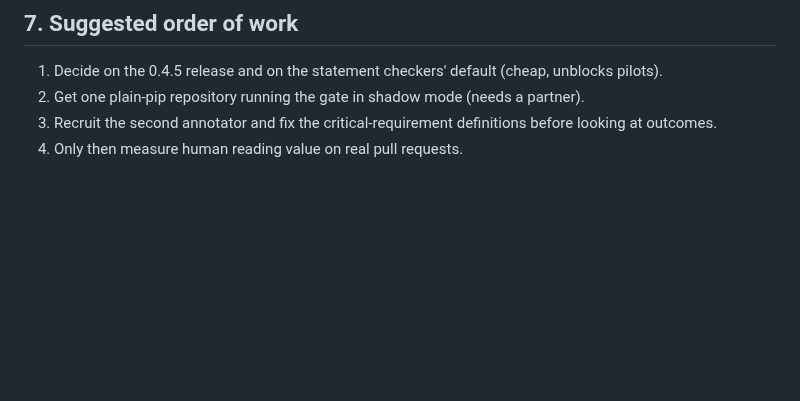
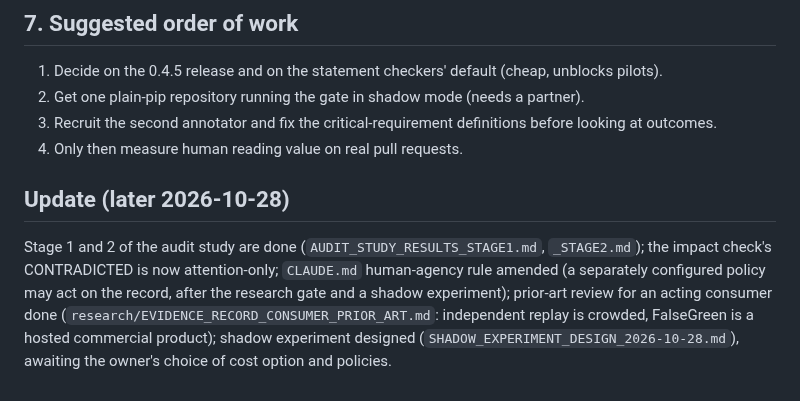
Before and after one commit to NavikkumarModi/Agentvow, a Markdown page: docs/strategy/STATE_2026-10-28.md, the part around the change. GitHub-like rendering; blank space fills up the shorter version.

```diff
--- a/docs/strategy/STATE_2026-10-28.md
+++ b/docs/strategy/STATE_2026-10-28.md
@@ -50,3 +50,6 @@ Offline fault injection is exhausted and, under the audit framing, was never the
 2. Get one plain-pip repository running the gate in shadow mode (needs a partner).
 3. Recruit the second annotator and fix the critical-requirement definitions before looking at outcomes.
 4. Only then measure human reading value on real pull requests.
+
+## Update (later 2026-10-28)
+Stage 1 and 2 of the audit study are done (`AUDIT_STUDY_RESULTS_STAGE1.md`, `_STAGE2.md`); the impact check's CONTRADICTED is now attention-only; `CLAUDE.md` human-agency rule amended (a separately configured policy may act on the record, after the research gate and a shadow experiment); prior-art review for an acting consumer done (`research/EVIDENCE_RECORD_CONSUMER_PRIOR_ART.md`: independent replay is crowded, FalseGreen is a hosted commercial product); shadow experiment designed (`SHADOW_EXPERIMENT_DESIGN_2026-10-28.md`), awaiting the owner's choice of cost option and policies.
```
Also changed, not shown: docs/strategy/SHADOW_EXPERIMENT_DESIGN_2026-10-28.md (added, +64 -0 lines).
